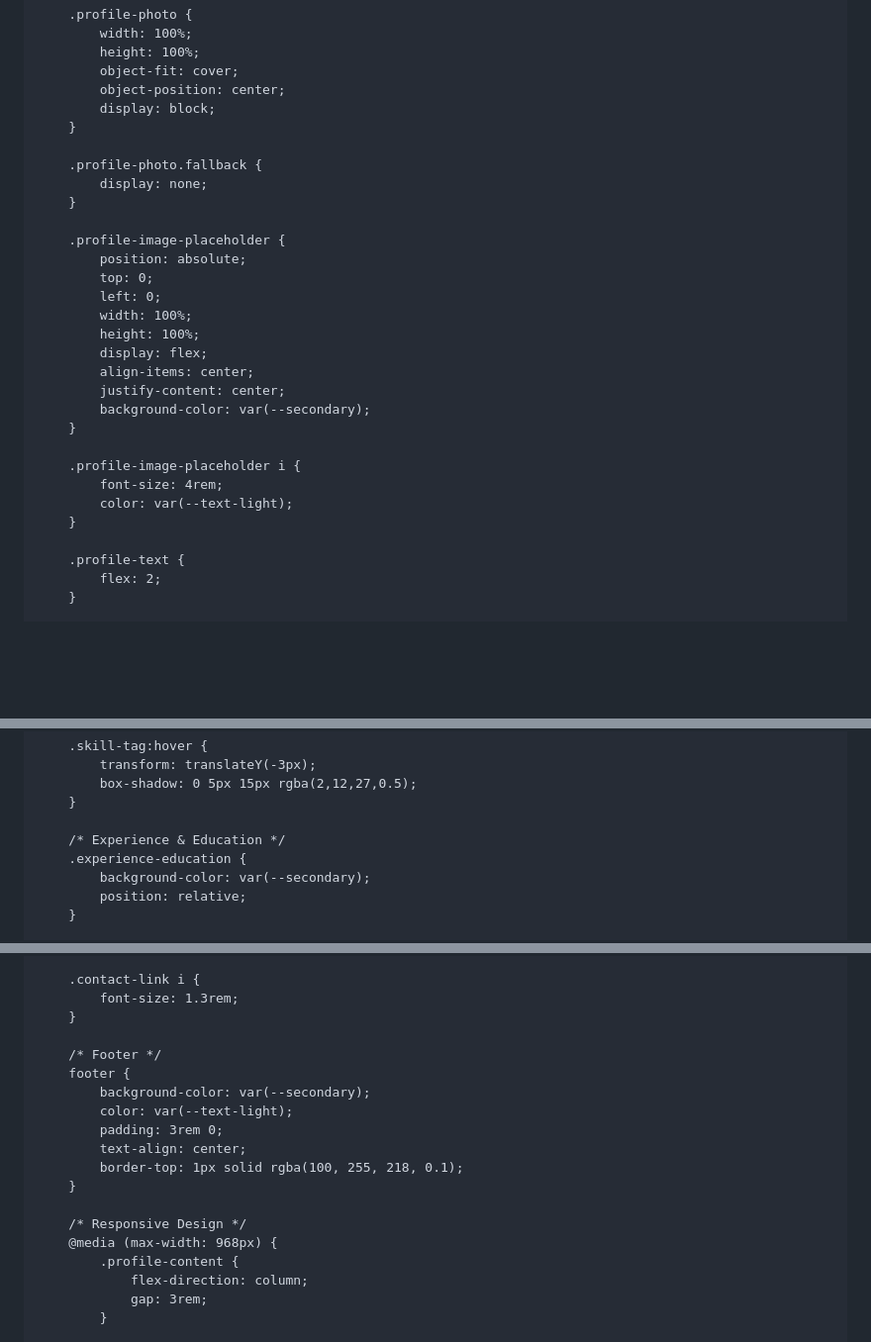
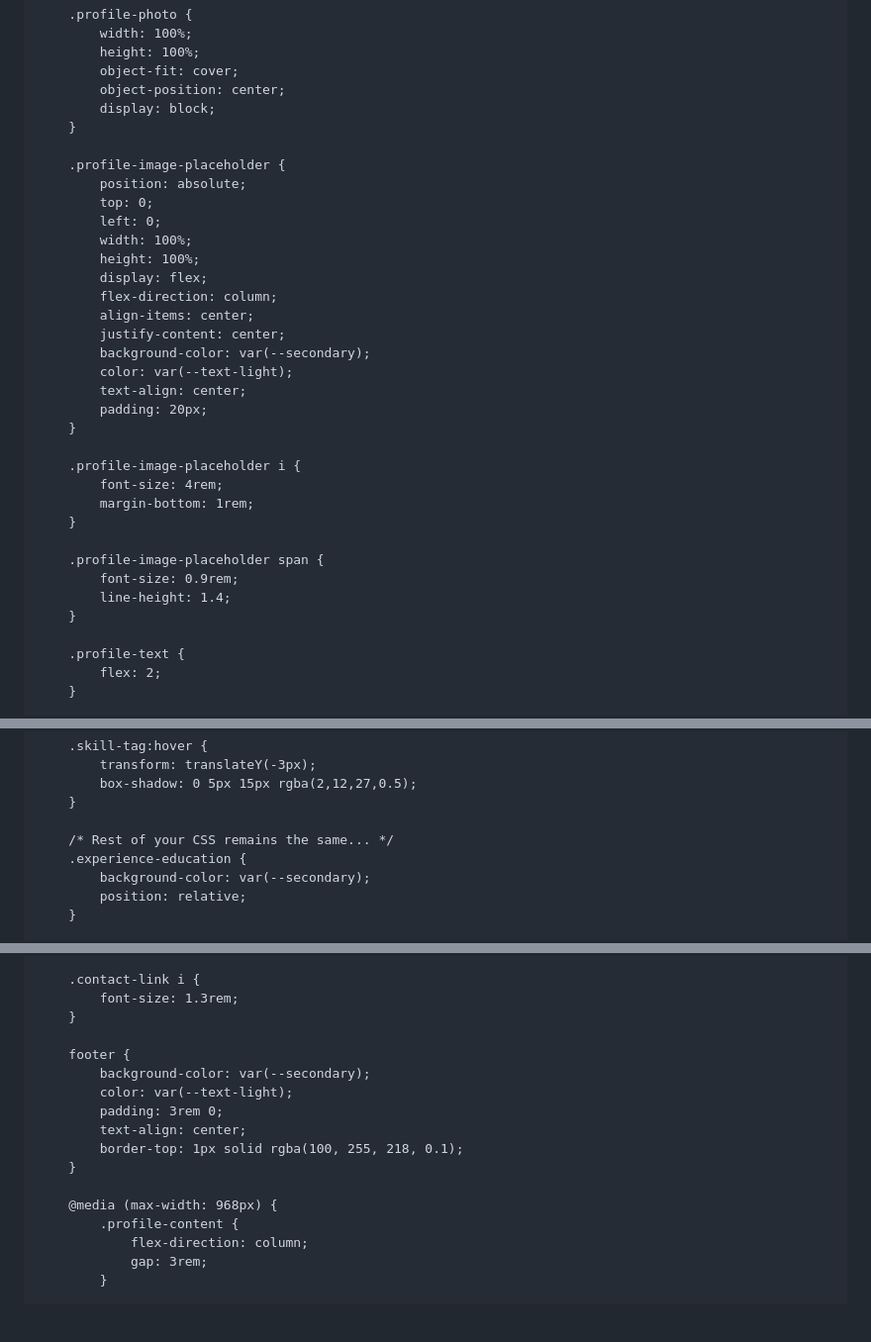
Before and after one commit to emmanueladutwum123/emmanueladutwum123.github.io, a Markdown page: README.md, 3 parts joined by grey strips. Shown at 99% size. Rendered like a GitHub page; blank space fills up the shorter version.

```diff
--- a/README.md
+++ b/README.md
@@ -303,10 +303,6 @@
             display: block;
         }
 
-        .profile-photo.fallback {
-            display: none;
-        }
-
         .profile-image-placeholder {
             position: absolute;
             top: 0;
@@ -314,14 +310,23 @@
             width: 100%;
             height: 100%;
             display: flex;
+            flex-direction: column;
             align-items: center;
             justify-content: center;
             background-color: var(--secondary);
+            color: var(--text-light);
+            text-align: center;
+            padding: 20px;
         }
 
         .profile-image-placeholder i {
             font-size: 4rem;
-            color: var(--text-light);
+            margin-bottom: 1rem;
+        }
+
+        .profile-image-placeholder span {
+            font-size: 0.9rem;
+            line-height: 1.4;
         }
 
         .profile-text {
@@ -365,7 +370,7 @@
             box-shadow: 0 5px 15px rgba(2,12,27,0.5);
         }
 
-        /* Experience & Education */
+        /* Rest of your CSS remains the same... */
         .experience-education {
             background-color: var(--secondary);
             position: relative;
@@ -695,7 +697,6 @@
             font-size: 1.3rem;
         }
 
-        /* Footer */
         footer {
             background-color: var(--secondary);
             color: var(--text-light);
@@ -704,7 +705,6 @@
             border-top: 1px solid rgba(100, 255, 218, 0.1);
         }
 
-        /* Responsive Design */
         @media (max-width: 968px) {
             .profile-content {
                 flex-direction: column;
```
Also changed, not shown: other parts of README.md (+62 -27 lines).
